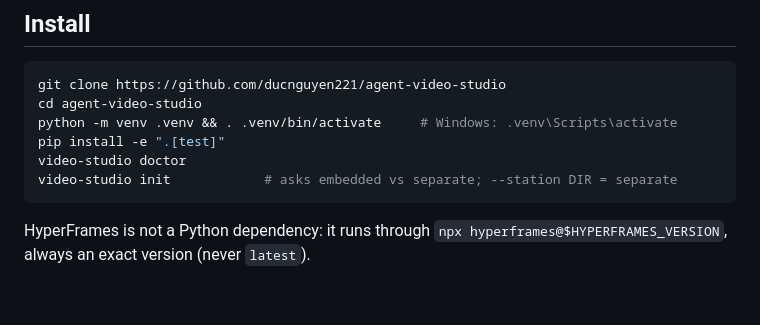
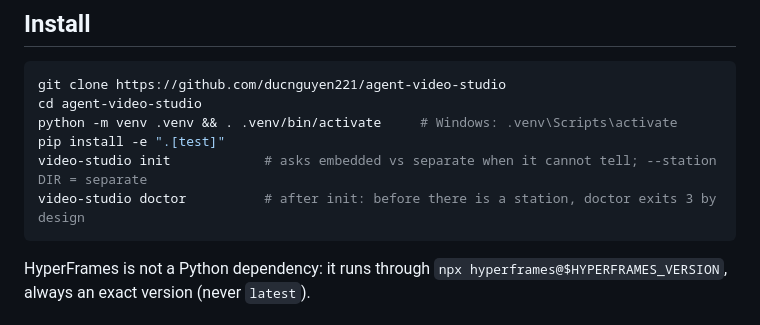
Before and after one commit to ducnguyen221/agent-video-studio, a Markdown page: README.md, the part around the change. Rendered like a GitHub page; blank space fills up the shorter version.

````diff
--- a/README.md
+++ b/README.md
@@ -40,8 +40,8 @@ git clone https://github.com/ducnguyen221/agent-video-studio
 cd agent-video-studio
 python -m venv .venv && . .venv/bin/activate     # Windows: .venv\Scripts\activate
 pip install -e ".[test]"
-video-studio doctor
-video-studio init            # asks embedded vs separate; --station DIR = separate
+video-studio init            # asks embedded vs separate when it cannot tell; --station DIR = separate
+video-studio doctor          # after init: before there is a station, doctor exits 3 by design
 ```
 
 HyperFrames is not a Python dependency: it runs through `npx hyperframes@$HYPERFRAMES_VERSION`,
````
Also changed, not shown: README.vi.md (+2 -2 lines).
